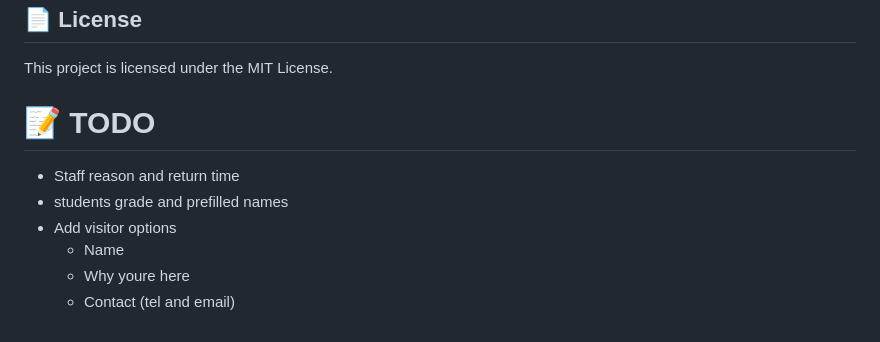
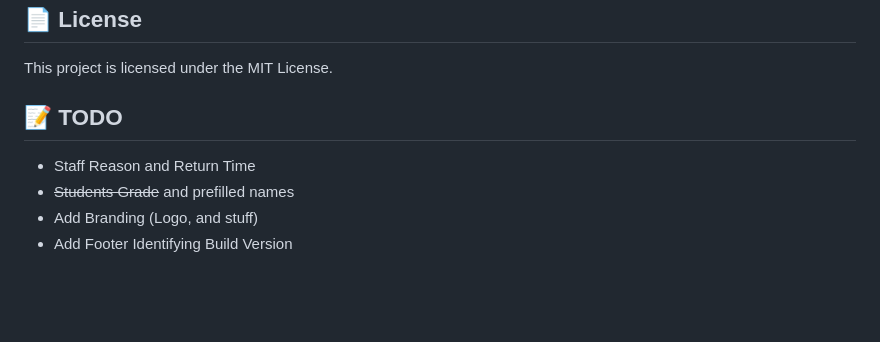
Before and after one commit to brockton-school/bps_sign-in-out, a Markdown page: README.md, the part around the change. Rendered like a GitHub page; blank space fills up the shorter version.

Commit message:
update readme todo

```diff
--- a/README.md
+++ b/README.md
@@ -92,10 +92,8 @@ http://localhost:5000
 This project is licensed under the MIT License.
 
 
-# 📝 TODO
-- Staff reason and return time
-- students grade and prefilled names
-- Add visitor options
-    - Name
-    - Why youre here
-    - Contact (tel and email)
+## 📝 TODO
+- Staff Reason and Return Time
+- ~~Students Grade~~ and prefilled names
+- Add Branding (Logo, and stuff)
+- Add Footer Identifying Build Version
```
